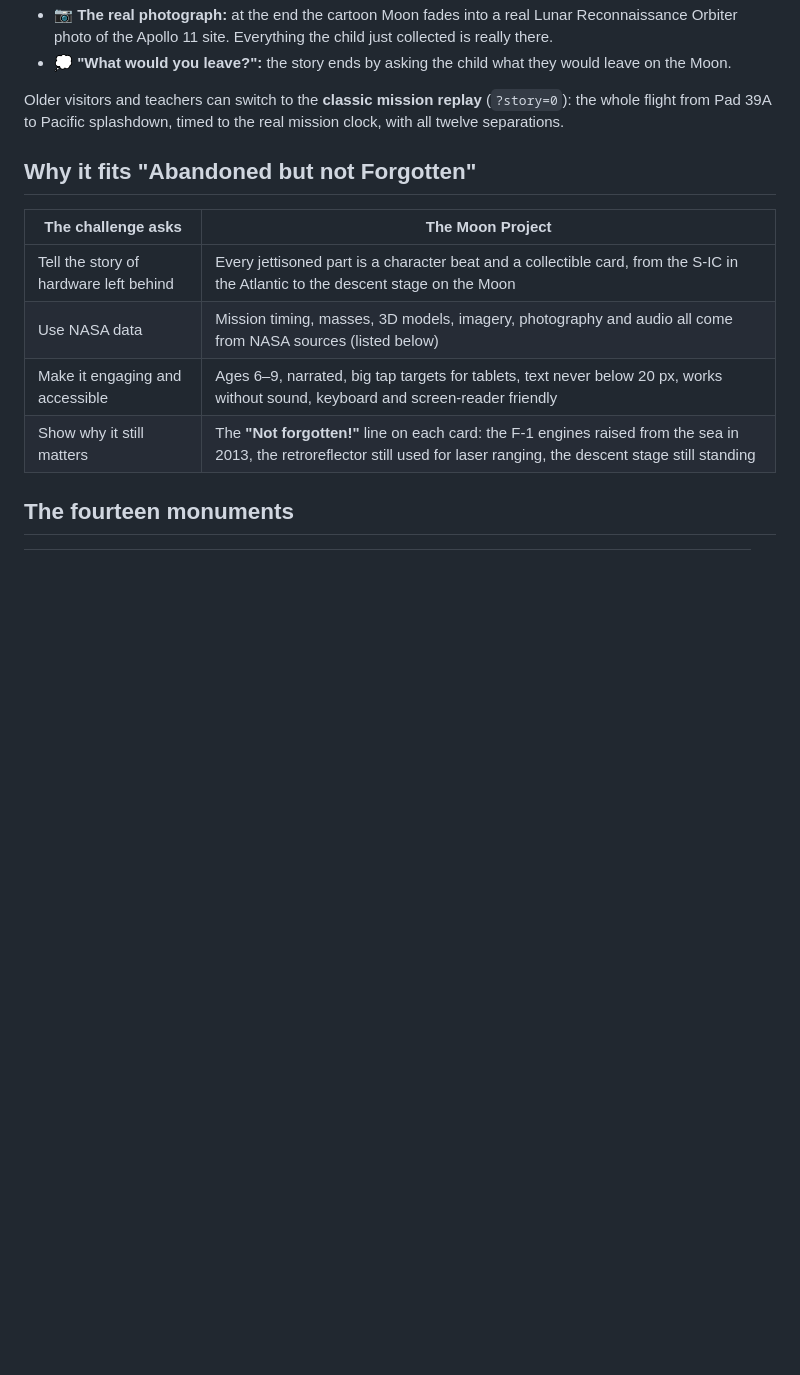
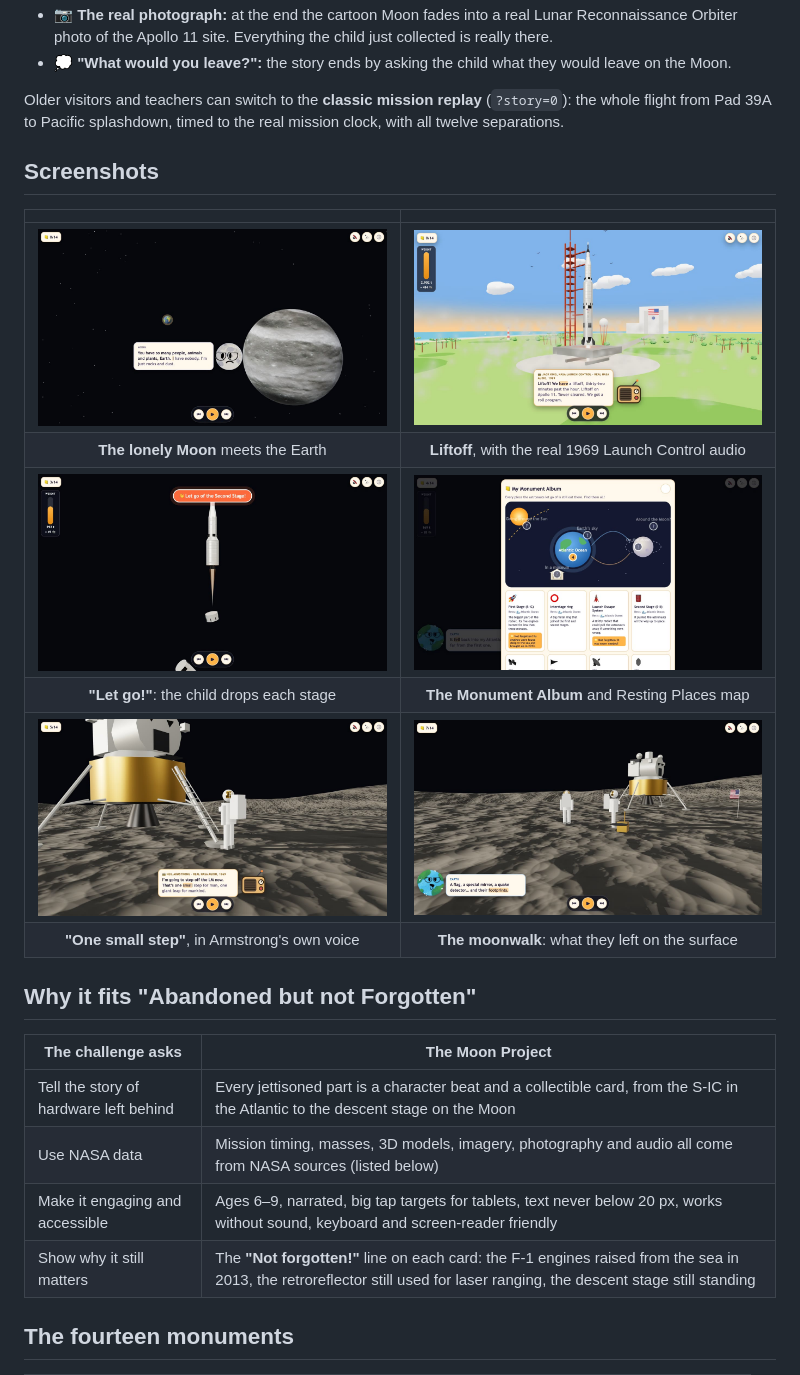
Before and after one commit to sajided/nasa-spaceapp-2026, a Markdown page: README.md, the part around the change. Drawn GitHub-style; pictures changed too: docs/screenshots/01-prologue.jpg (added), docs/screenshots/02-liftoff.jpg (added), docs/screenshots/03-let-go.jpg (added); blank space fills up the shorter version.

Commit message:
README: add app screenshots
Co-Authored-By: Claude Opus 5.5 <noreply@anthropic.com>

```diff
--- a/README.md
+++ b/README.md
@@ -44,6 +44,17 @@ Children don't just watch. They **take part**:
 Older visitors and teachers can switch to the **classic mission replay** (`?story=0`): the
 whole flight from Pad 39A to Pacific splashdown, timed to the real mission clock, with all twelve
 separations.
+
+## Screenshots
+
+| | |
+| :---: | :---: |
+| <img src="docs/screenshots/01-prologue.jpg" alt="The lonely Moon talks to the Earth in the prologue" width="420"> | <img src="docs/screenshots/02-liftoff.jpg" alt="Liftoff at Cape Kennedy with the real 1969 Launch Control audio and captions" width="420"> |
+| **The lonely Moon** meets the Earth | **Liftoff**, with the real 1969 Launch Control audio |
+| <img src="docs/screenshots/03-let-go.jpg" alt="The child presses Let go of the Second Stage while the weight meter falls" width="420"> | <img src="docs/screenshots/04-album.jpg" alt="The Monument Album with the Resting Places map and cards" width="420"> |
+| **"Let go!"**: the child drops each stage | **The Monument Album** and Resting Places map |
+| <img src="docs/screenshots/05-first-step.jpg" alt="Neil Armstrong steps off the Lunar Module with the real radio audio" width="420"> | <img src="docs/screenshots/06-moonwalk.jpg" alt="The moonwalk: flag, retroreflector, seismometer and footprints left behind" width="420"> |
+| **"One small step"**, in Armstrong's own voice | **The moonwalk**: what they left on the surface |
 
 ## Why it fits "Abandoned but not Forgotten"
 
```
